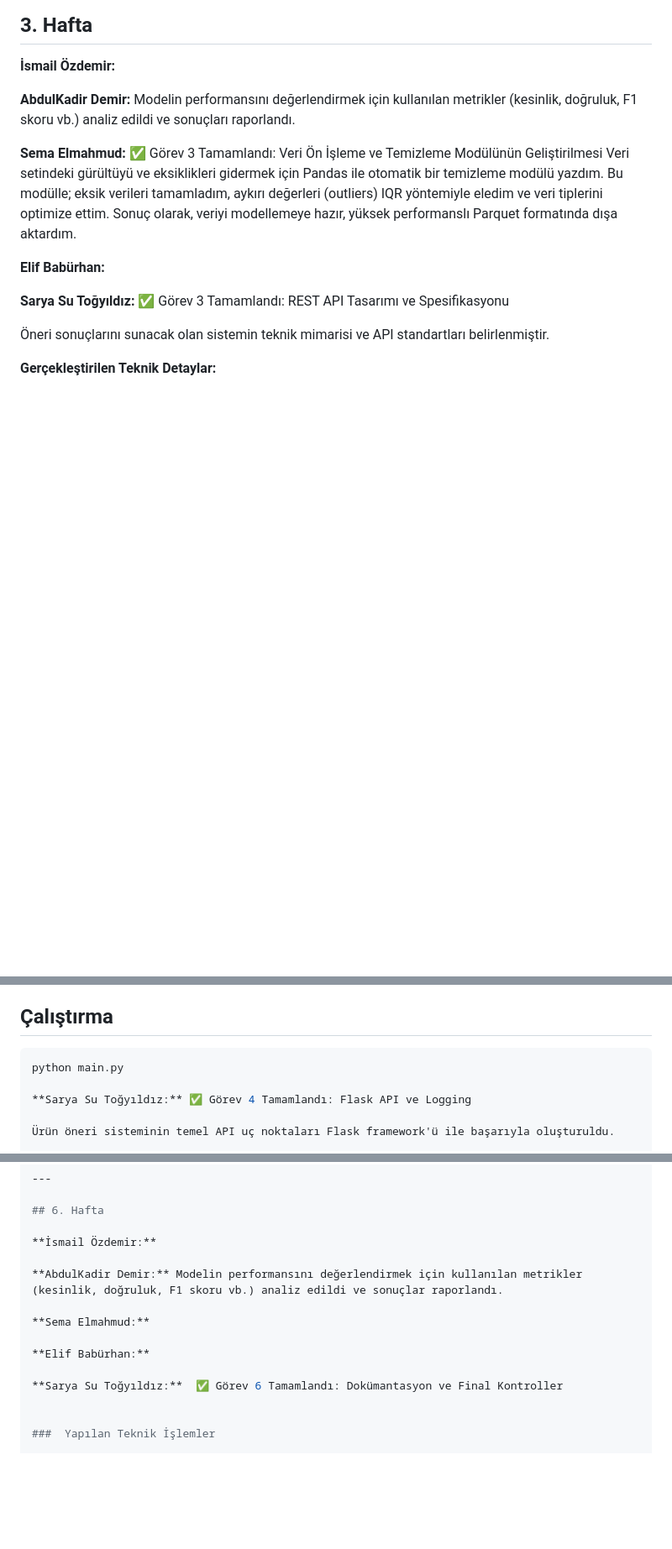
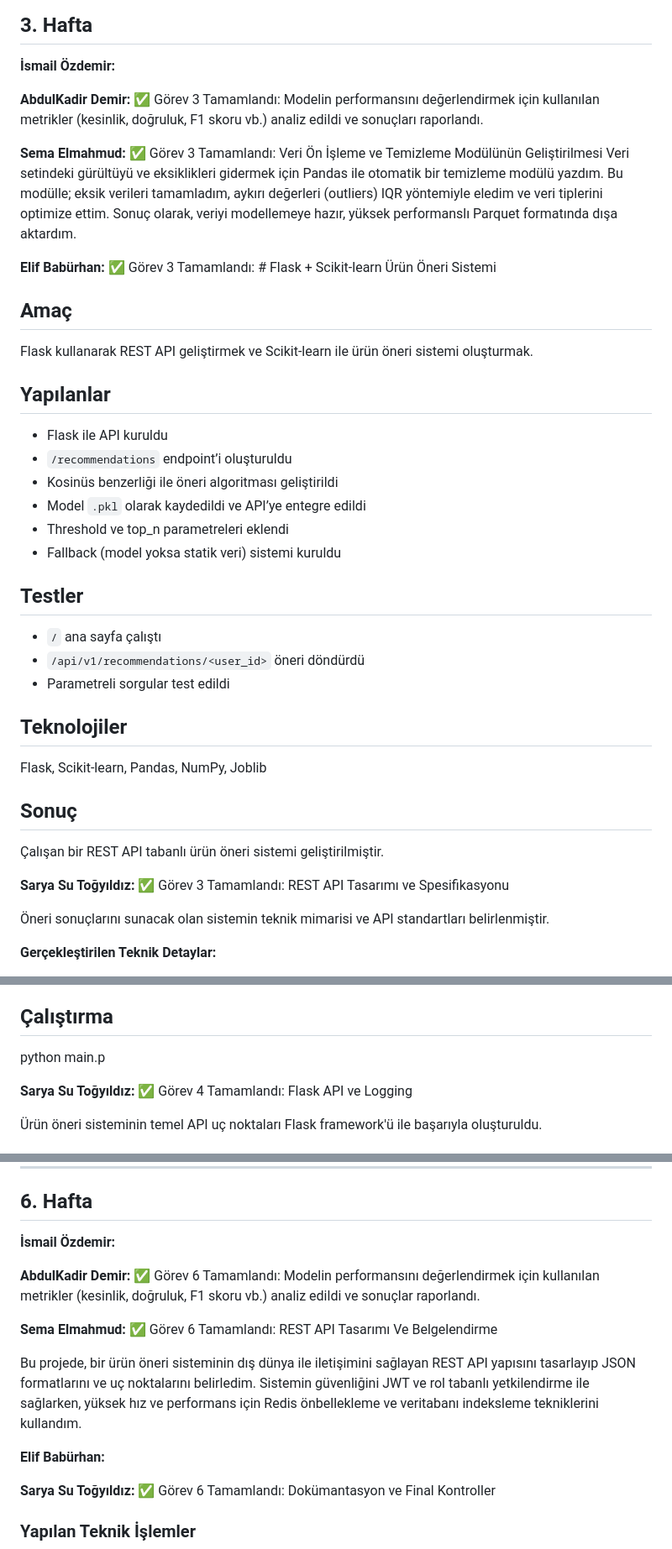
Before and after one commit to saryasut/Akilli-E-ticaret-Oneri-Sistemi, a Markdown page: projeakisi.md, 3 parts joined by grey strips. Shown at 84% size. GitHub-like rendering; blank space fills up the shorter version.

````diff
--- a/projeakisi.md
+++ b/projeakisi.md
@@ -102,14 +122,34 @@ E-ticaret öneri sisteminin kullanıcı arayüzü (UI) ve kullanıcı deneyimi (
 
 **İsmail Özdemir:**
 
-**AbdulKadir Demir:** Modelin performansını değerlendirmek için kullanılan metrikler (kesinlik, doğruluk, F1 skoru vb.) analiz edildi  ve sonuçları raporlandı.
-
-
+**AbdulKadir Demir:** ✅ Görev 3 Tamamlandı: Modelin performansını değerlendirmek için kullanılan metrikler (kesinlik, doğruluk, F1 skoru vb.) analiz edildi  ve sonuçları raporlandı.
 
 **Sema Elmahmud:**  ✅ Görev 3 Tamamlandı: Veri Ön İşleme ve Temizleme Modülünün Geliştirilmesi
 Veri setindeki gürültüyü ve eksiklikleri gidermek için Pandas ile otomatik bir temizleme modülü yazdım. Bu modülle; eksik verileri tamamladım, aykırı değerleri (outliers) IQR yöntemiyle eledim ve veri tiplerini optimize ettim. Sonuç olarak, veriyi modellemeye hazır, yüksek performanslı Parquet formatında dışa aktardım.
 
-**Elif Babürhan:**
+**Elif Babürhan:** ✅ Görev 3 Tamamlandı: # Flask + Scikit-learn Ürün Öneri Sistemi
+
+## Amaç
+Flask kullanarak REST API geliştirmek ve Scikit-learn ile ürün öneri sistemi oluşturmak.
+
+## Yapılanlar
+- Flask ile API kuruldu
+- `/recommendations` endpoint’i oluşturuldu
+- Kosinüs benzerliği ile öneri algoritması geliştirildi
+- Model `.pkl` olarak kaydedildi ve API’ye entegre edildi
+- Threshold ve top_n parametreleri eklendi
+- Fallback (model yoksa statik veri) sistemi kuruldu
+
+## Testler
+- `/` ana sayfa çalıştı
+- `/api/v1/recommendations/<user_id>` öneri döndürdü
+- Parametreli sorgular test edildi
+
+## Teknolojiler
+Flask, Scikit-learn, Pandas, NumPy, Joblib
+
+## Sonuç
+Çalışan bir REST API tabanlı ürün öneri sistemi geliştirilmiştir.
 
 **Sarya Su Toğyıldız:** ✅ Görev 3 Tamamlandı: REST API Tasarımı ve Spesifikasyonu
 
@@ -153,9 +191,7 @@ Bu projede PostgreSQL veritabanına Python ile bağlantı kurulmuş, kullanıcı
 - Basit ürün öneri sistemi
 
 ## Çalıştırma
-
-```bash
-python main.py
+python main.p
 
 **Sarya Su Toğyıldız:** ✅ Görev 4 Tamamlandı: Flask API ve Logging
 
@@ -213,14 +246,15 @@ Bu optimizasyonlar neticesinde öneri motorunun isabet oranı (Hit Rate) ve kull
 
 **İsmail Özdemir:**
 
-**AbdulKadir Demir:** Modelin performansını değerlendirmek için kullanılan metrikler (kesinlik, doğruluk, F1 skoru vb.) analiz edildi ve sonuçlar raporlandı.
+**AbdulKadir Demir:** ✅ Görev 6 Tamamlandı: Modelin performansını değerlendirmek için kullanılan metrikler (kesinlik, doğruluk, F1 skoru vb.) analiz edildi ve sonuçlar raporlandı.
 
-**Sema Elmahmud:**
+**Sema Elmahmud:** ✅ Görev 6 Tamamlandı: REST API Tasarımı Ve Belgelendirme
+
+Bu projede, bir ürün öneri sisteminin dış dünya ile iletişimini sağlayan REST API yapısını tasarlayıp JSON formatlarını ve uç noktalarını belirledim. Sistemin güvenliğini JWT ve rol tabanlı yetkilendirme ile sağlarken, yüksek hız ve performans için Redis önbellekleme ve veritabanı indeksleme tekniklerini kullandım.
 
 **Elif Babürhan:**
 
 **Sarya Su Toğyıldız:**  ✅ Görev 6 Tamamlandı: Dokümantasyon ve Final Kontroller
-
 
 ###  Yapılan Teknik İşlemler
 
````
Also changed, not shown: other parts of projeakisi.md (+36 -24 lines).
